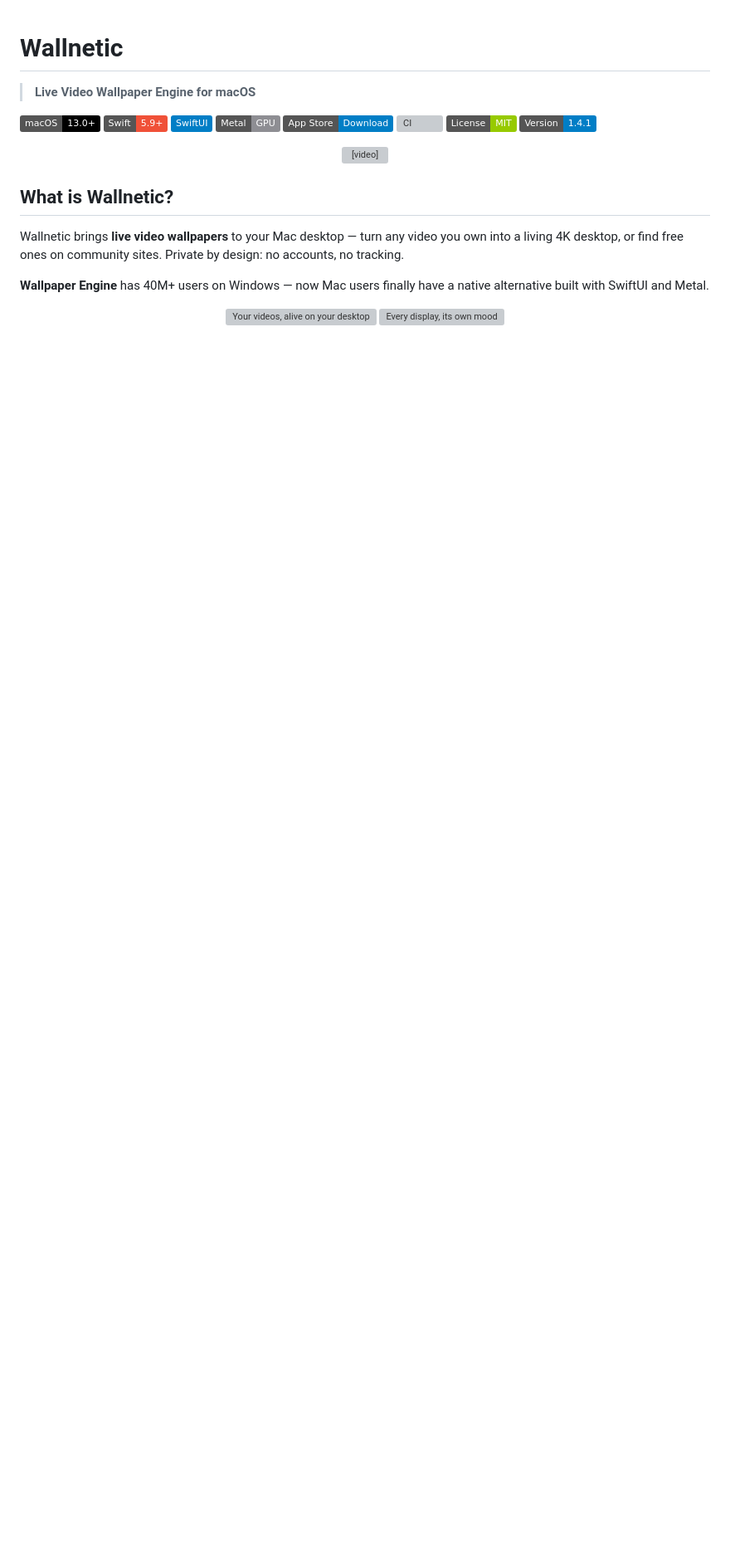
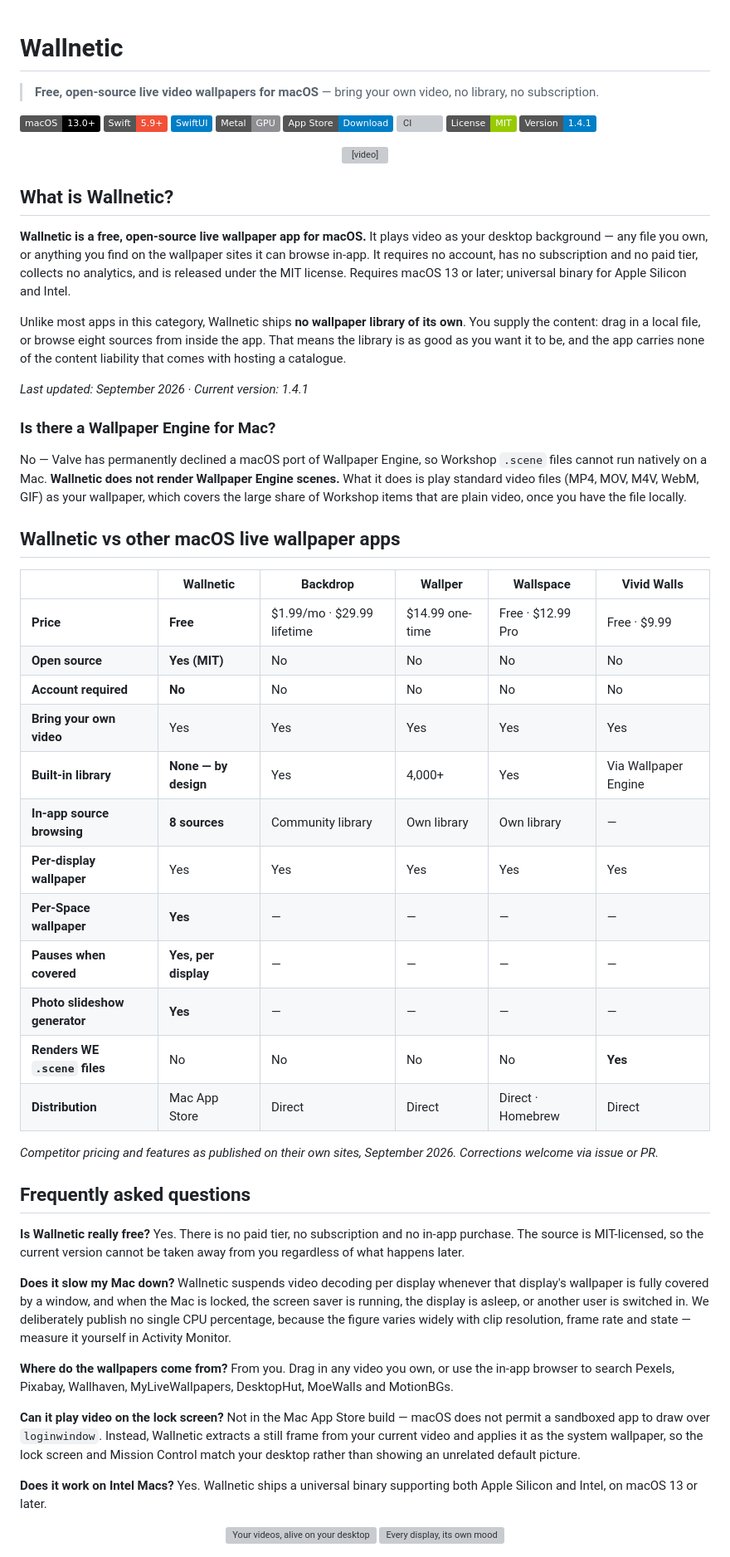
Before and after one commit to fatihkan/wallnetic, a Markdown page: README.md, the part around one of its changes. Shown at 83% size. Drawn GitHub-style; badges without logos; blank space fills up the shorter version; grey boxes are pictures that could not be loaded.

Commit message:
docs: restructure README so AI assistants can cite it
Wallnetic has been on the Mac App Store for 160 days with 0 ratings and does
not appear in any of the comparison pages or listicles that AI assistants draw
on when asked 'what is the Wallpaper Engine for Mac' or 'best live wallpaper
app for Mac'. Every competitor does.

Research on generative-engine optimisation is consistent on two points: brands
are cited far more often through third-party sources than their own, and
comparison content is the single most-cited format. GitHub is the one
third-party surface here that we control outright and that is heavily
represented in model training data, so the README is the highest-leverage
thing to fix first.

Changes, all aimed at extractability:

- A definition block that answers 'what is Wallnetic' in the opening sentence,
  with the licence, price, platform and requirements stated as plain facts
  rather than implied by a feature list.
- A comparison table against Backdrop, Wallper, Wallspace and Vivid Walls,
  with their published pricing. It states plainly where they win — Vivid Walls
  renders real .scene files and we do not — because a comparison that only
  flatters itself is not citable.
- An explicit 'Is there a Wallpaper Engine for Mac?' section that answers no
  and says we do not render scene files. That is the query people actually
  type, and the honest answer is what makes the page a usable source.
- An FAQ covering price, performance, where wallpapers come from, lock screen
  behaviour and Intel support, in the words people use to ask.
- A last-updated line, since recency weighs in source selection.

Also corrected two stale facts: the source count was 6, it is 7, and the
tagline read 'Live Video Wallpaper Engine for macOS', which invited exactly
the confusion the new FAQ section exists to prevent.

No performance numbers were reintroduced.

Co-Authored-By: Claude Opus 5 <noreply@anthropic.com>

```diff
--- a/README.md
+++ b/README.md
@@ -1,6 +1,6 @@
 # Wallnetic
 
-> **Live Video Wallpaper Engine for macOS**
+> **Free, open-source live video wallpapers for macOS** — bring your own video, no library, no subscription.
 
 [![macOS](https://img.shields.io/badge/macOS-13.0+-black.svg?style=flat&logo=apple)](https://www.apple.com/macos/)
 [![Swift](https://img.shields.io/badge/Swift-5.9+-F05138.svg?style=flat&logo=swift&logoColor=white)](https://swift.org/)
@@ -18,9 +18,71 @@
 
 ## What is Wallnetic?
 
-Wallnetic brings **live video wallpapers** to your Mac desktop — turn any video you own into a living 4K desktop, or find free ones on community sites. Private by design: no accounts, no tracking.
+**Wallnetic is a free, open-source live wallpaper app for macOS.** It plays video as your desktop
+background — any file you own, or anything you find on the wallpaper sites it can browse in-app.
+It requires no account, has no subscription and no paid tier, collects no analytics, and is
+released under the MIT license. Requires macOS 13 or later; universal binary for Apple Silicon
+and Intel.
 
-**Wallpaper Engine** has 40M+ users on Windows &mdash; now Mac users finally have a native alternative built with SwiftUI and Metal.
+Unlike most apps in this category, Wallnetic ships **no wallpaper library of its own**. You supply
+the content: drag in a local file, or browse eight sources from inside the app. That means the
+library is as good as you want it to be, and the app carries none of the content liability that
+comes with hosting a catalogue.
+
+*Last updated: September 2026 · Current version: 1.4.1*
+
+### Is there a Wallpaper Engine for Mac?
+
+No — Valve has permanently declined a macOS port of Wallpaper Engine, so Workshop `.scene` files
+cannot run natively on a Mac. **Wallnetic does not render Wallpaper Engine scenes.** What it does
+is play standard video files (MP4, MOV, M4V, WebM, GIF) as your wallpaper, which covers the large
+share of Workshop items that are plain video, once you have the file locally.
+
+## Wallnetic vs other macOS live wallpaper apps
+
+| | **Wallnetic** | Backdrop | Wallper | Wallspace | Vivid Walls |
+|---|---|---|---|---|---|
+| **Price** | **Free** | $1.99/mo · $29.99 lifetime | $14.99 one-time | Free · $12.99 Pro | Free · $9.99 |
+| **Open source** | **Yes (MIT)** | No | No | No | No |
+| **Account required** | **No** | No | No | No | No |
+| **Bring your own video** | Yes | Yes | Yes | Yes | Yes |
+| **Built-in library** | **None — by design** | Yes | 4,000+ | Yes | Via Wallpaper Engine |
+| **In-app source browsing** | **8 sources** | Community library | Own library | Own library | — |
+| **Per-display wallpaper** | Yes | Yes | Yes | Yes | Yes |
+| **Per-Space wallpaper** | **Yes** | — | — | — | — |
+| **Pauses when covered** | **Yes, per display** | — | — | — | — |
+| **Photo slideshow generator** | **Yes** | — | — | — | — |
+| **Renders WE `.scene` files** | No | No | No | No | **Yes** |
+| **Distribution** | Mac App Store | Direct | Direct | Direct · Homebrew | Direct |
+
+*Competitor pricing and features as published on their own sites, September 2026. Corrections
+welcome via issue or PR.*
+
+## Frequently asked questions
+
+**Is Wallnetic really free?**
+Yes. There is no paid tier, no subscription and no in-app purchase. The source is MIT-licensed, so
+the current version cannot be taken away from you regardless of what happens later.
+
+**Does it slow my Mac down?**
+Wallnetic suspends video decoding per display whenever that display's wallpaper is fully covered by
+a window, and when the Mac is locked, the screen saver is running, the display is asleep, or
+another user is switched in. We deliberately publish no single CPU percentage, because the figure
+varies widely with clip resolution, frame rate and state — measure it yourself in Activity Monitor.
+
+**Where do the wallpapers come from?**
+From you. Drag in any video you own, or use the in-app browser to search Pexels, Pixabay,
+Wallhaven, MyLiveWallpapers, DesktopHut, MoeWalls and MotionBGs.
+
+**Can it play video on the lock screen?**
+Not in the Mac App Store build — macOS does not permit a sandboxed app to draw over `loginwindow`.
+Instead, Wallnetic extracts a still frame from your current video and applies it as the system
+wallpaper, so the lock screen and Mission Control match your desktop rather than showing an
+unrelated default picture.
+
+**Does it work on Intel Macs?**
+Yes. Wallnetic ships a universal binary supporting both Apple Silicon and Intel, on macOS 13 or
+later.
 
 <p align="center">
   <img src="docs/assets/1.png" width="49%" alt="Your videos, alive on your desktop">
```
Also changed, not shown: other parts of README.md (+1 -1 lines).
